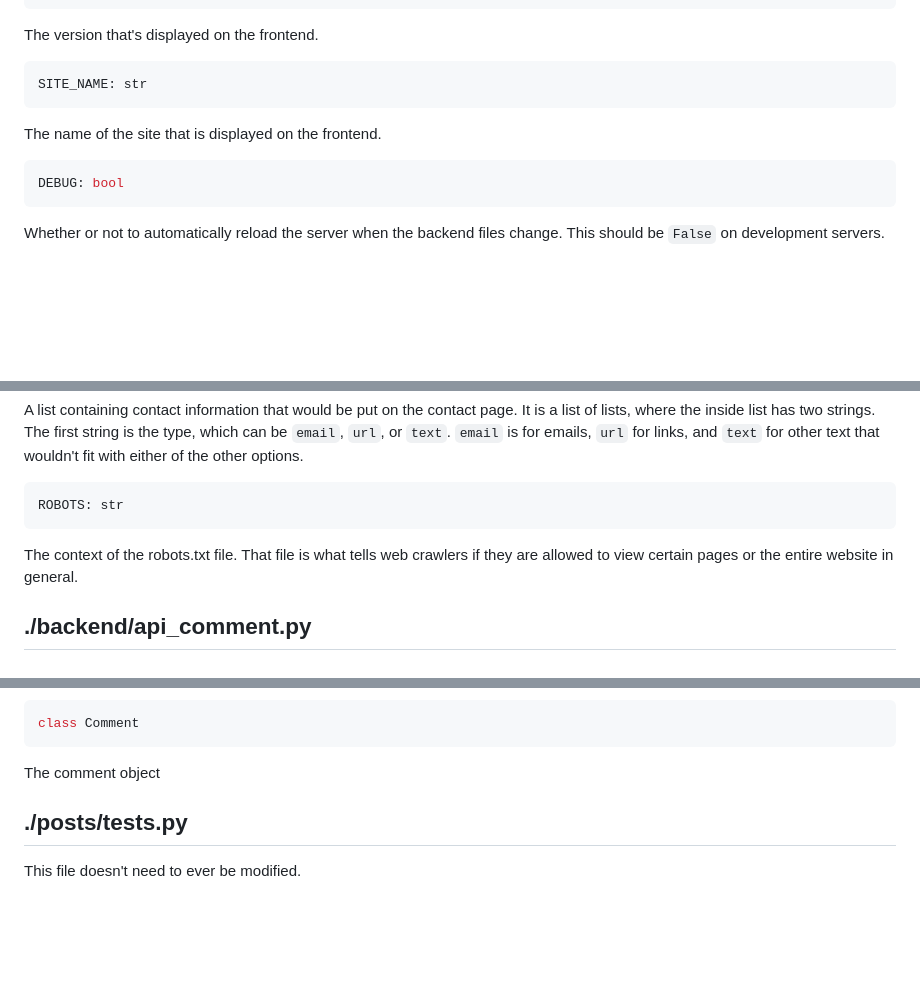
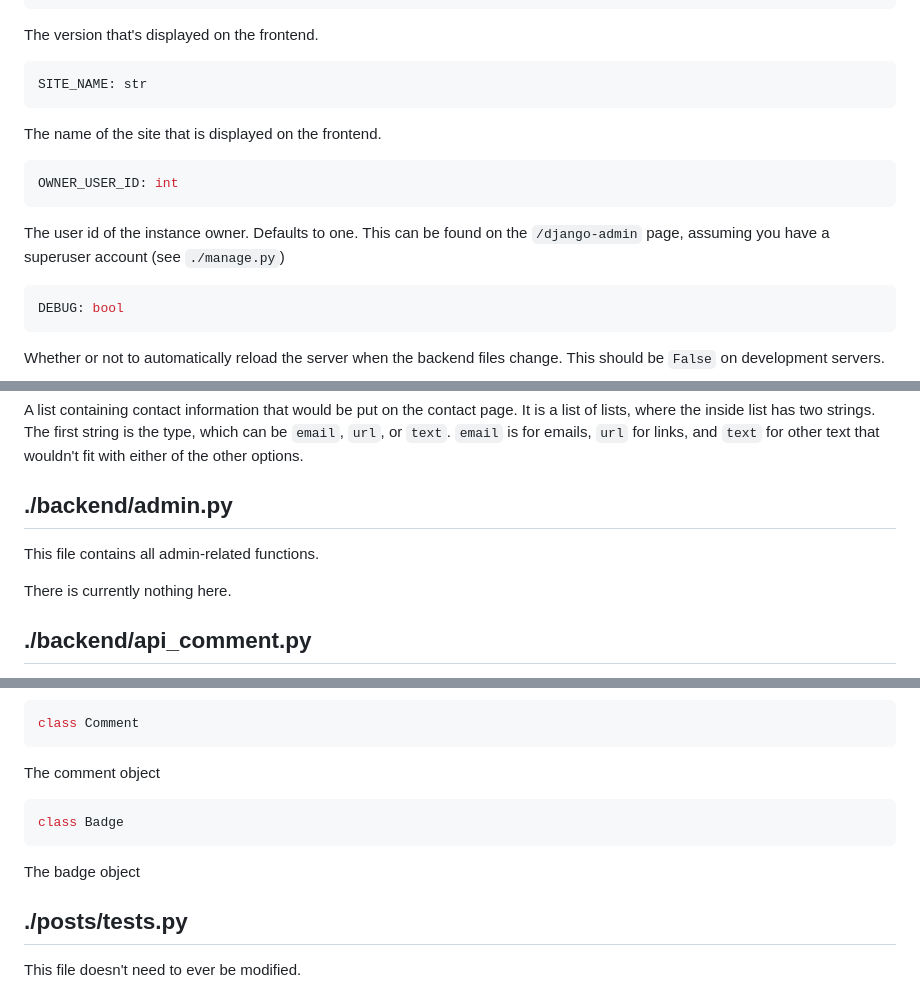
Before and after one commit to jerimiah-smiggins/smiggins, a Markdown page: smiggins/BACKEND.md, 3 parts joined by grey strips. Drawn GitHub-style; blank space fills up the shorter version.

````diff
--- a/smiggins/BACKEND.md
+++ b/smiggins/BACKEND.md
@@ -66,6 +50,12 @@ SITE_NAME: str
 The name of the site that is displayed on the frontend.
 
 ```py
+OWNER_USER_ID: int
+```
+The user id of the instance owner. Defaults to one. This can be found on the
+`/django-admin` page, assuming you have a superuser account (see `./manage.py`)
+
+```py
 DEBUG: bool
 ```
 Whether or not to automatically reload the server when the backend files change.
@@ -131,11 +126,10 @@ is the type, which can be `email`, `url`, or `text`. `email` is for emails,
 `url` for links, and `text` for other text that wouldn't fit with either of the
 other options.
 
-```py
-ROBOTS: str
-```
-The context of the robots.txt file. That file is what tells web crawlers if they
-are allowed to view certain pages or the entire website in general.
+## ./backend/admin.py
+This file contains all admin-related functions.
+
+There is currently nothing here.
 
 ## ./backend/api_comment.py
 This file contains functions for any api calls to comment-related things, like
@@ -617,6 +628,11 @@ The post object
 class Comment
 ```
 The comment object
+
+```py
+class Badge
+```
+The badge object
 
 ## ./posts/tests.py
 This file doesn't need to ever be modified.
````
Also changed, not shown: other parts of smiggins/BACKEND.md (+45 -39 lines).
